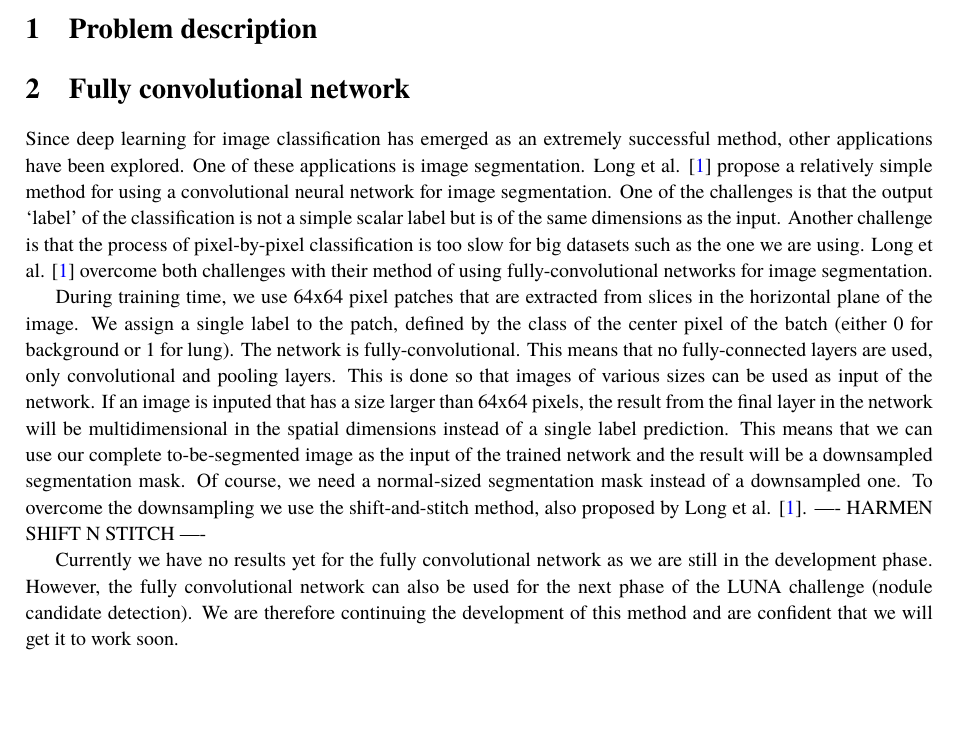
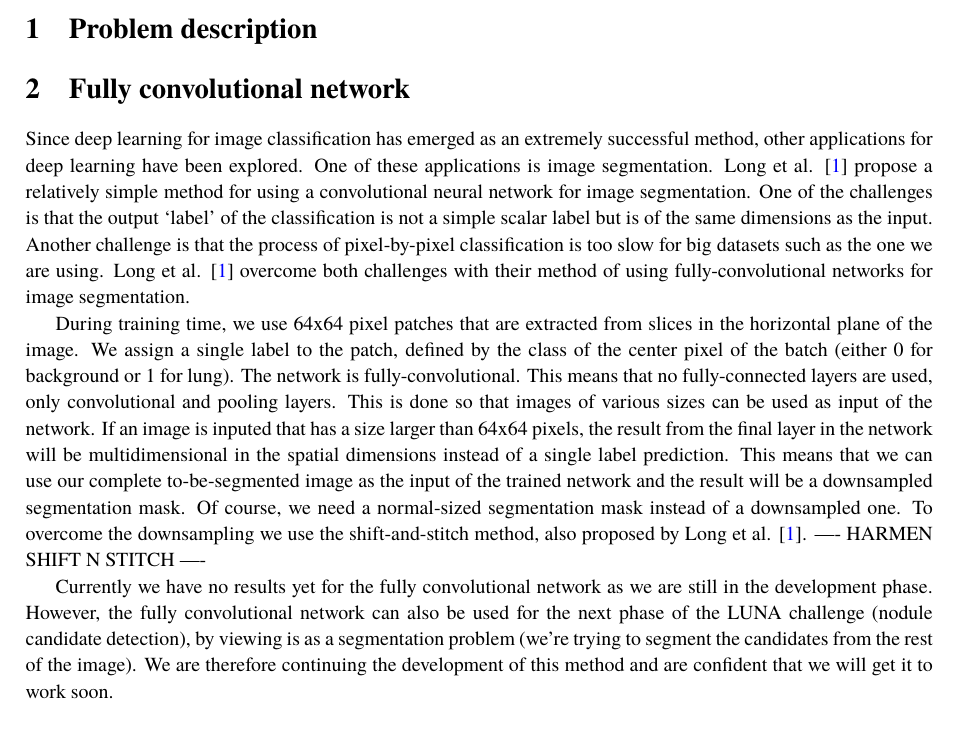
Before and after one commit to LucNies/luna-2016, a LaTeX document (reports/segmentation-report.tex): part of page 1 of 3, cut so that both start at the same text, the shorter picture padded with empty space. Compiled offline with pdfLaTeX.

Commit message:
Small adaptations to the fcn part

```diff
--- a/reports/segmentation-report.tex
+++ b/reports/segmentation-report.tex
@@ -102,7 +102,7 @@ bindingoffset=0mm, top=20mm,bottom=20mm}
 
 \section{Fully convolutional network}
 
-Since deep learning for image classification has emerged as an extremely successful method, other applications have been explored.
+Since deep learning for image classification has emerged as an extremely successful method, other applications for deep learning have been explored.
 One of these applications is image segmentation.
 Long et al. \cite{long2015fully} propose a relatively simple method for using a convolutional neural network for image segmentation.
 One of the challenges is that the output `label' of the classification is not a simple scalar label but is of the same dimensions as the input.
@@ -119,7 +119,7 @@ Of course, we need a normal-sized segmentation mask instead of a downsampled one
 To overcome the downsampling we use the shift-and-stitch method, also proposed by Long et al. \cite{long2015fully}.
 ---- HARMEN SHIFT N STITCH ----
 
-Currently we have no results yet for the fully convolutional network as we are still in the development phase. However, the fully convolutional network can also be used for the next phase of the LUNA challenge (nodule candidate detection). We are therefore continuing the development of this method and are confident that we will get it to work soon.
+Currently we have no results yet for the fully convolutional network as we are still in the development phase. However, the fully convolutional network can also be used for the next phase of the LUNA challenge (nodule candidate detection), by viewing is as a segmentation problem (we're trying to segment the candidates from the rest of the image). We are therefore continuing the development of this method and are confident that we will get it to work soon.
 
 \section{Region growing in MeVisLab}
 We used a second approach for segmenting the lungs from the CT scans which is the more conventional approach of using region growing, in order to compare the results of our FCN with the current `standard'. The biggest challenge of this approach is that in order to use region growing for segmentation, seed points need to be automatically selected inside the area that needs to be segmented. Since this is a difficult task, we circumvent this problem by using region growing in a different way. The following algorithm is used for segmentation:
```
